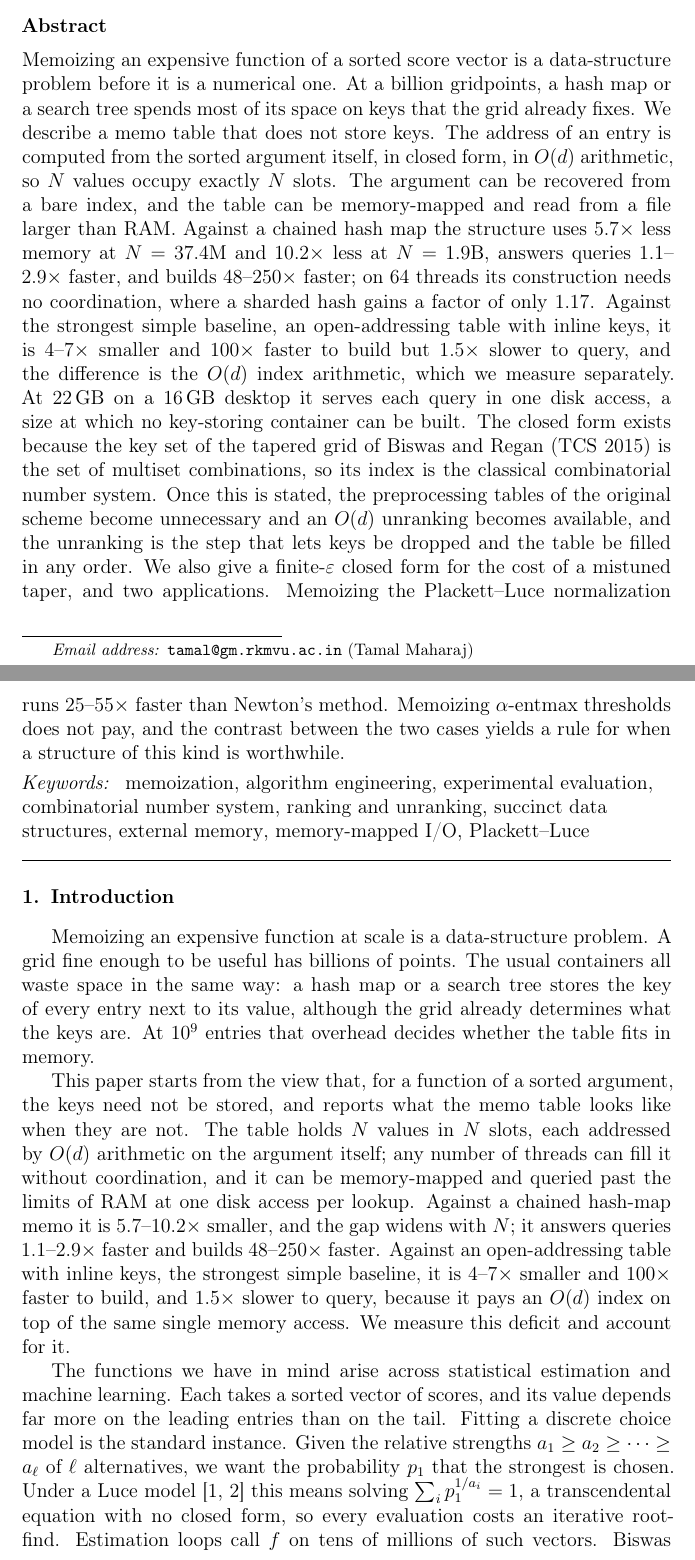
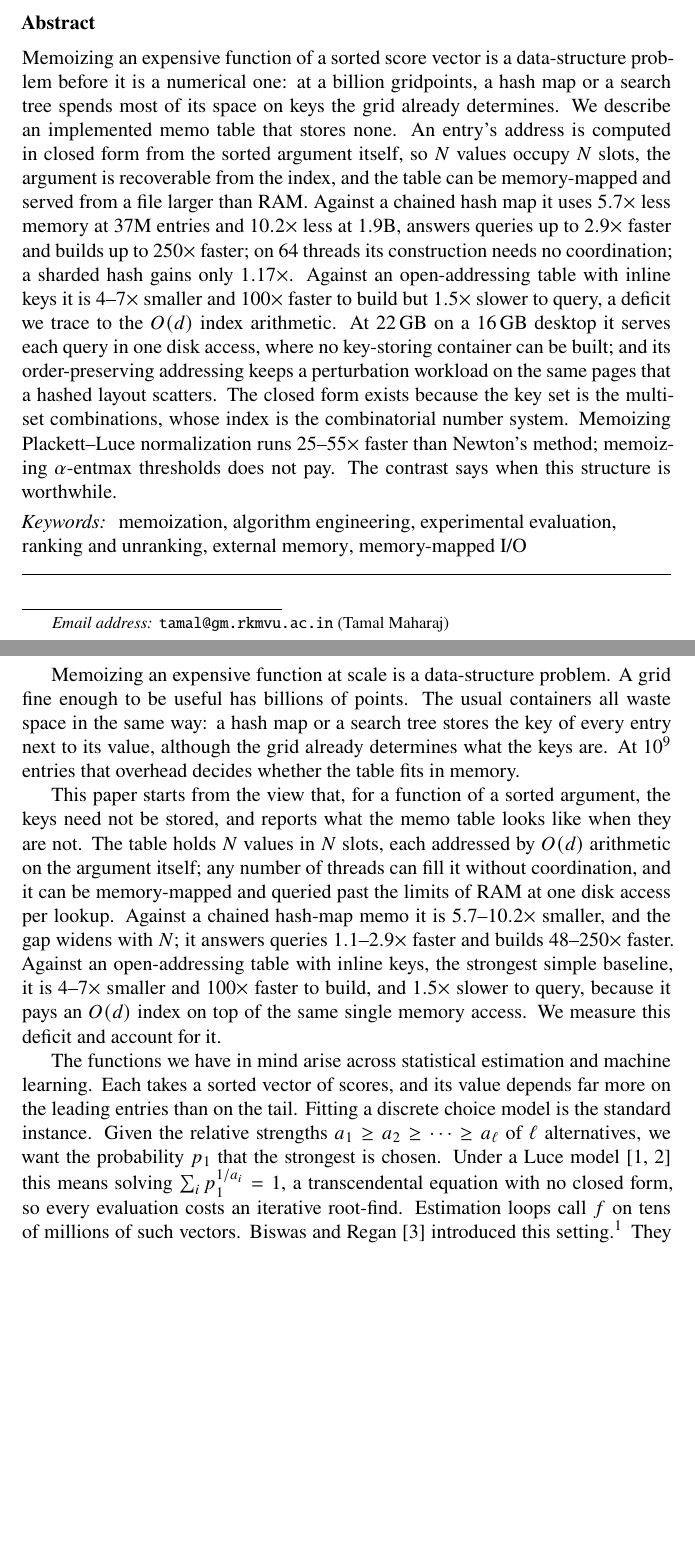
Before and after one commit to tamalrkm/tapered-grid, a LaTeX paper (paper/main.tex): two parts of pages 1 and 2 of 29 before the commit and two parts of pages 1 and 2 of 28 after it, joined at a grey line, cut so that both start at the same text, the shorter picture padded with empty space. Compiled offline with pdfLaTeX.

Commit message:
Retarget the manuscript to Software: Practice and Experience
Wiley's SP&E replaces The Computer Journal as the submission target: better
scope fit for an implementation paper and a higher impact factor, with the
subscription route still free.

Journal requirements applied from the live author guide. The abstract is cut
to 244 words against a 250-word limit and now says the table is implemented;
keywords go from nine to six; the text is set in Times via newtx, which the
guide prefers; the paper is 28 pages against a 40-page limit. No template
conversion is needed because SP&E wants a single PDF at initial submission,
with source files only at revision. References stay numbered and bracketed
and convert to AMA if the paper reaches revision.

No number, table, theorem or experiment changed.

Co-Authored-By: Claude Opus 5 (1M context) <noreply@anthropic.com>

```diff
--- a/paper/main.tex
+++ b/paper/main.tex
@@ -22,6 +25,8 @@
 \usepackage{amsmath,amssymb,amsthm}
 \usepackage{booktabs}
 \usepackage{graphicx}
+%% SP&E asks for Times, Helvetica or Courier; newtx gives Times text+math.
+\usepackage{newtxtext,newtxmath}
 \usepackage{xcolor}
 \usepackage{algorithm}
 \usepackage{algpseudocode}
@@ -33,7 +38,7 @@
 %% errors out on bitmap PK fonts); protrusion alone does the work here.
 \usepackage[protrusion=true,expansion=false]{microtype}
 
-\journal{The Computer Journal}
+\journal{Software: Practice and Experience}
 
 %% ---- theorem environments ---------------------------------------------
 \newtheorem{theorem}{Theorem}
@@ -59,24 +64,32 @@ Educational and Research Institute (RKMVERI), Belur, West Bengal, India}
 
 \begin{abstract}
 Memoizing an expensive function of a sorted score vector is a
-data-structure problem before it is a numerical one. At a billion
+data-structure problem before it is a numerical one: at a billion
 gridpoints, a hash map or a search tree spends most of its space on keys
-that the grid already fixes. We describe a memo table that does not store keys. The address of an entry is computed from the sorted argument
-itself, in closed form, in $O(d)$ arithmetic, so $N$ values occupy exactly
-$N$ slots. The argument can be recovered from a bare index, and the table
-can be memory-mapped and read from a file larger than RAM. Against a chained hash map the structure uses $5.7\times$ less memory at $N=37.4$M and $10.2\times$ less at $N=1.9$B, answers queries $1.1$--$2.9\times$ faster, and builds $48$--$250\times$ faster; on 64 threads its construction needs no coordination, where a sharded hash gains a factor of only $1.17$. Against the strongest simple baseline, an open-addressing table with inline keys, it is $4$--$7\times$ smaller and $100\times$ faster to build but $1.5\times$ slower to query, and the difference is the $O(d)$ index arithmetic, which we measure separately.
-At $22$\,GB on a $16$\,GB desktop it serves each query in one disk access, a
-size at which no key-storing container can be built. The closed form exists because the key set of the tapered grid of Biswas and Regan (TCS~2015) is the set of multiset combinations,
-so its index is the classical combinatorial number system. Once this is stated, the preprocessing tables of the original scheme become unnecessary and an $O(d)$ unranking becomes available, and the unranking is the step that lets keys be dropped and the table be filled in any order. We also give a finite-$\eps$
-closed form for the cost of a mistuned taper, and two applications.
-Memoizing the Plackett--Luce normalization runs $25$--$55\times$ faster
-than Newton's method. Memoizing $\alpha$-entmax thresholds does not pay, and the contrast between the two cases yields a rule for when a structure of this kind is worthwhile.
+the grid already determines. We describe an implemented memo table that stores
+none. An entry's address is computed in closed form from the sorted
+argument itself, so $N$ values occupy $N$ slots, the argument is
+recoverable from the index, and the table can be memory-mapped and served
+from a file larger than RAM. Against a chained hash map it uses
+$5.7\times$ less memory at $37$M entries and $10.2\times$ less at
+$1.9$B, answers queries up to $2.9\times$ faster and builds up to
+$250\times$ faster; on 64 threads its construction needs no coordination;
+a sharded hash gains only $1.17\times$. Against an open-addressing
+table with inline keys it is $4$--$7\times$ smaller and $100\times$
+faster to build but $1.5\times$ slower to query, a deficit we trace to
+the $O(d)$ index arithmetic. At $22$\,GB on a
+$16$\,GB desktop it serves each query in one disk access, where no
+key-storing container can be built; and its order-preserving addressing keeps a
+perturbation workload on the same pages that a hashed layout scatters. The closed form exists because the key set is the
+multiset combinations, whose index is the combinatorial number system.
+Memoizing Plackett--Luce normalization runs $25$--$55\times$ faster than
+Newton's method; memoizing $\alpha$-entmax thresholds does not pay. The
+contrast says when this structure is worthwhile.
 \end{abstract}
 
 \begin{keyword}
 memoization \sep algorithm engineering \sep experimental evaluation \sep
-combinatorial number system \sep ranking and unranking \sep succinct data
-structures \sep external memory \sep memory-mapped I/O \sep Plackett--Luce
+ranking and unranking \sep external memory \sep memory-mapped I/O
 \end{keyword}
 
 \end{frontmatter}
```
Also changed, not shown: paper/main.tex (13 more changed lines).
